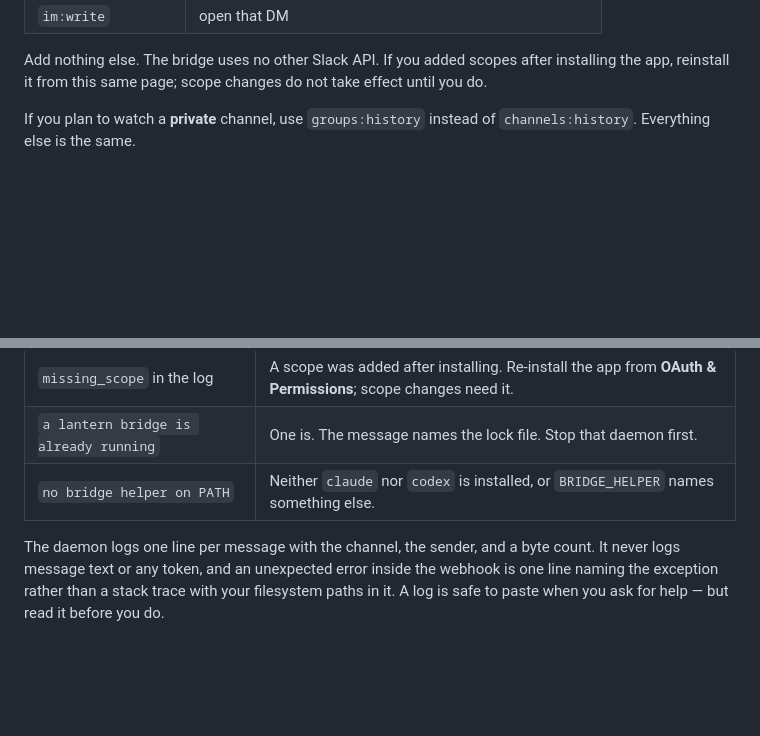
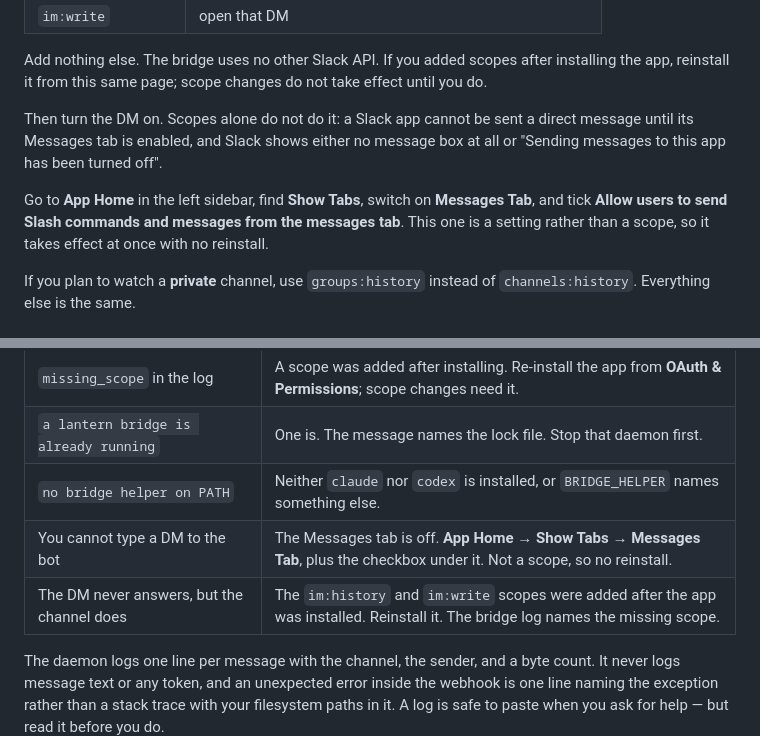
Before and after one commit to aigorahub/herdr-lantern, a Markdown page: docs/slack-trial.md, 2 parts joined by grey strips. GitHub-like rendering; blank space fills up the shorter version.

```diff
--- a/docs/slack-trial.md
+++ b/docs/slack-trial.md
@@ -45,6 +45,15 @@ four:
 Add nothing else. The bridge uses no other Slack API. If you added scopes
 after installing the app, reinstall it from this same page; scope changes do
 not take effect until you do.
+
+Then turn the DM on. Scopes alone do not do it: a Slack app cannot be sent a
+direct message until its Messages tab is enabled, and Slack shows either no
+message box at all or "Sending messages to this app has been turned off".
+
+Go to **App Home** in the left sidebar, find **Show Tabs**, switch on
+**Messages Tab**, and tick **Allow users to send Slash commands and messages
+from the messages tab**. This one is a setting rather than a scope, so it
+takes effect at once with no reinstall.
 
 If you plan to watch a **private** channel, use `groups:history` instead of
 `channels:history`. Everything else is the same.
@@ -207,6 +216,8 @@ cannot see any other conversation.
 | `missing_scope` in the log | A scope was added after installing. Re-install the app from **OAuth & Permissions**; scope changes need it. |
 | `a lantern bridge is already running` | One is. The message names the lock file. Stop that daemon first. |
 | `no bridge helper on PATH` | Neither `claude` nor `codex` is installed, or `BRIDGE_HELPER` names something else. |
+| You cannot type a DM to the bot | The Messages tab is off. **App Home** → **Show Tabs** → **Messages Tab**, plus the checkbox under it. Not a scope, so no reinstall. |
+| The DM never answers, but the channel does | The `im:history` and `im:write` scopes were added after the app was installed. Reinstall it. The bridge log names the missing scope. |
 
 The daemon logs one line per message with the channel, the sender, and a byte
 count. It never logs message text or any token, and an unexpected error inside
```
Also changed, not shown: CHANGELOG.md (+5 -1 lines), README.md (+5 -1 lines).
